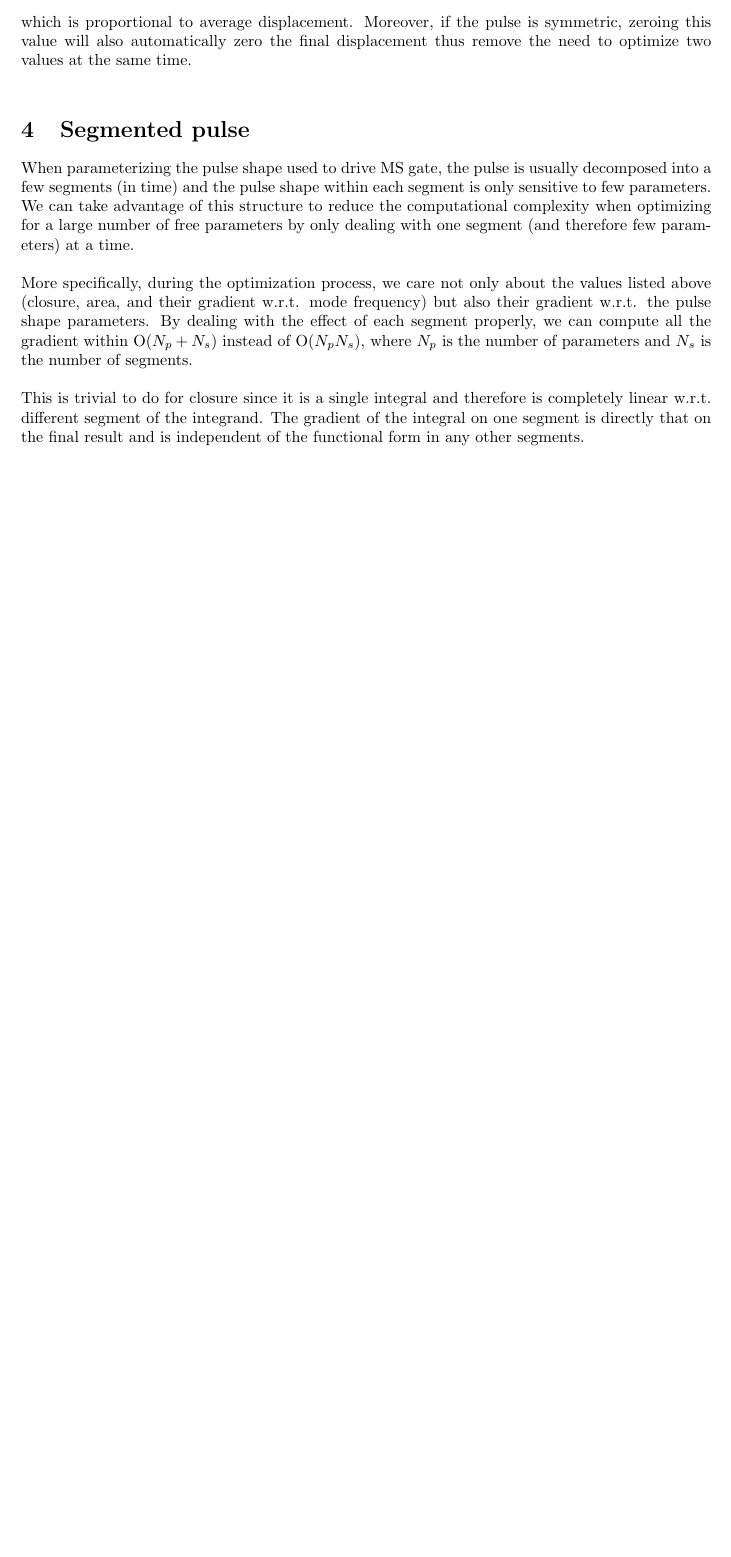
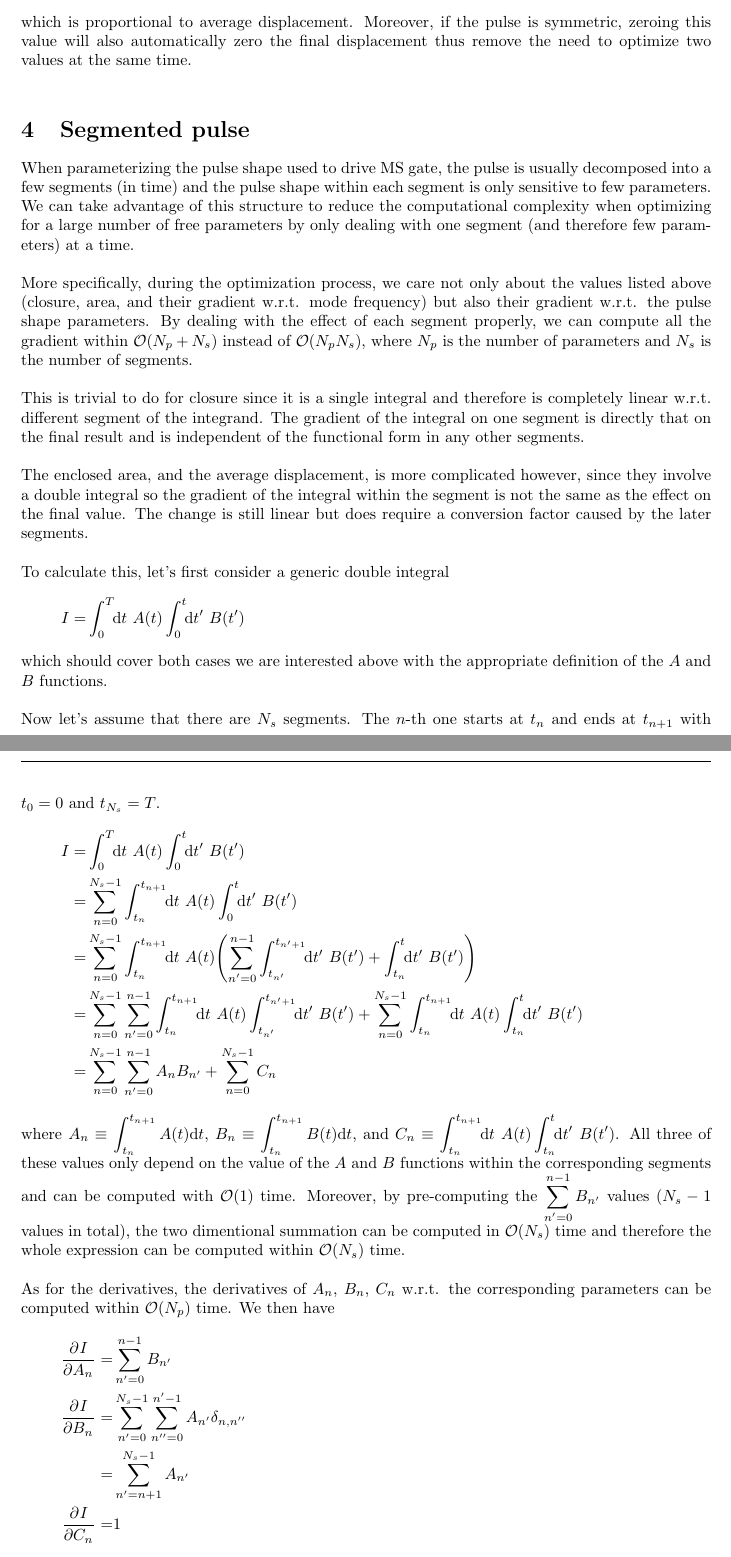
Before and after one commit to euriqa-brassboard/MSSim.jl, a LaTeX document (notes/ms_sim.tex): part of page 3 of 3 before the commit and two parts of pages 3 and 4 of 4 after it, the two joined at a grey line, cut so that both start at the same text, the shorter picture padded with empty space. Compiled offline with pdfLaTeX; a LaTeX package or settings file that is missing is left out.

Commit message:
[notes/ms_sim] derivations

```diff
--- a/notes/ms_sim.tex
+++ b/notes/ms_sim.tex
@@ -329,8 +329,8 @@ we care not only about the values listed above (closure, area,
 and their gradient w.r.t. mode frequency)
 but also their gradient w.r.t. the pulse shape parameters.
 By dealing with the effect of each segment properly,
-we can compute all the gradient within $\mathrm{O}(N_p + N_s)$
-instead of $\mathrm{O}(N_pN_s)$, where $N_p$ is the number of parameters
+we can compute all the gradient within $\mathcal{O}(N_p + N_s)$
+instead of $\mathcal{O}(N_pN_s)$, where $N_p$ is the number of parameters
 and $N_s$ is the number of segments.\\
 
 This is trivial to do for closure since it is a single integral
@@ -338,4 +338,48 @@ and therefore is completely linear w.r.t. different segment of the integrand.
 The gradient of the integral on one segment is directly that on the final result
 and is independent of the functional form in any other segments.\\
 
+The enclosed area, and the average displacement, is more complicated however,
+since they involve a double integral so the gradient of the integral
+within the segment is not the same as the effect on the final value.
+The change is still linear but does require a conversion factor
+caused by the later segments.\\
+
+To calculate this, let's first consider a generic double integral
+\eqar{
+  I=&\int_0^T\!\!\ud t\ A(t)\int_0^t\!\!\ud t'\ B(t')
+}
+which should cover both cases we are interested above
+with the appropriate definition of the $A$ and $B$ functions.\\
+
+Now let's assume that there are $N_s$ segments. The $n$-th one starts
+at $t_{n}$ and ends at $t_{n+1}$ with $t_0=0$ and $t_{N_s}=T$.
+\eqar{
+  I=&\int_0^T\!\!\ud t\ A(t)\int_0^t\!\!\ud t'\ B(t')\\
+  =&\sum_{n=0}^{N_s-1}\int_{t_{n}}^{t_{n+1}}\!\!\ud t\ A(t)\int_0^t\!\!\ud t'\ B(t')\\
+  =&\sum_{n=0}^{N_s-1}\int_{t_{n}}^{t_{n+1}}\!\!\ud t\ A(t)
+  \paren{\sum_{n'=0}^{n-1}\int_{t_{n'}}^{t_{n'+1}}\!\!\ud t'\ B(t')+\int_{t_n}^{t}\!\!\ud t'\ B(t')}\\
+  =&\sum_{n=0}^{N_s-1}\sum_{n'=0}^{n-1}\int_{t_{n}}^{t_{n+1}}\!\!\ud t\ A(t)
+  \int_{t_{n'}}^{t_{n'+1}}\!\!\ud t'\ B(t')+\sum_{n=0}^{N_s-1}\int_{t_{n}}^{t_{n+1}}\!\!\ud t\ A(t)\int_{t_n}^{t}\!\!\ud t'\ B(t')\\
+  =&\sum_{n=0}^{N_s-1}\sum_{n'=0}^{n-1}A_{n}B_{n'}+\sum_{n=0}^{N_s-1}C_n
+}
+where $A_n\equiv\dint_{t_n}^{t_{n+1}}A(t)\ud t$, $B_n\equiv\dint_{t_n}^{t_{n+1}}B(t)\ud t$,
+and $C_n\equiv\dint_{t_{n}}^{t_{n+1}}\!\!\ud t\ A(t)\dint_{t_n}^{t}\!\!\ud t'\ B(t')$.
+All three of these values only depend on the value of the $A$ and $B$ functions
+within the corresponding segments and can be computed with $\mathcal{O}(1)$ time.
+Moreover, by pre-computing the $\dsum_{n'=0}^{n-1}B_{n'}$ values ($N_s-1$ values in total),
+the two dimentional summation can be computed in $\mathcal{O}(N_s)$ time
+and therefore the whole expression can be computed within $\mathcal{O}(N_s)$ time.\\
+
+As for the derivatives, the derivatives of $A_n$, $B_n$, $C_n$ w.r.t.
+the corresponding parameters can be computed within $\mathcal{O}(N_p)$ time.
+We then have
+\eqar{
+  \pdiff{I}{A_n}=&\sum_{n'=0}^{n-1}B_{n'}\\
+  \pdiff{I}{B_n}=&\sum_{n'=0}^{N_s-1}\sum_{n''=0}^{n'-1}A_{n'}\delta_{n,n''}\\
+  =&\sum_{n'=n+1}^{N_s-1}A_{n'}\\
+  \pdiff{I}{C_n}=&1
+}
+which can be all computed within $\mathcal{O}(N_s)$ time so the full set of
+all direvatives can be computed within $\mathcal{O}(N_s+N_p)$ time.
+
 \end{document}
```
Also changed, not shown: notes/ms_sim.pdf.
